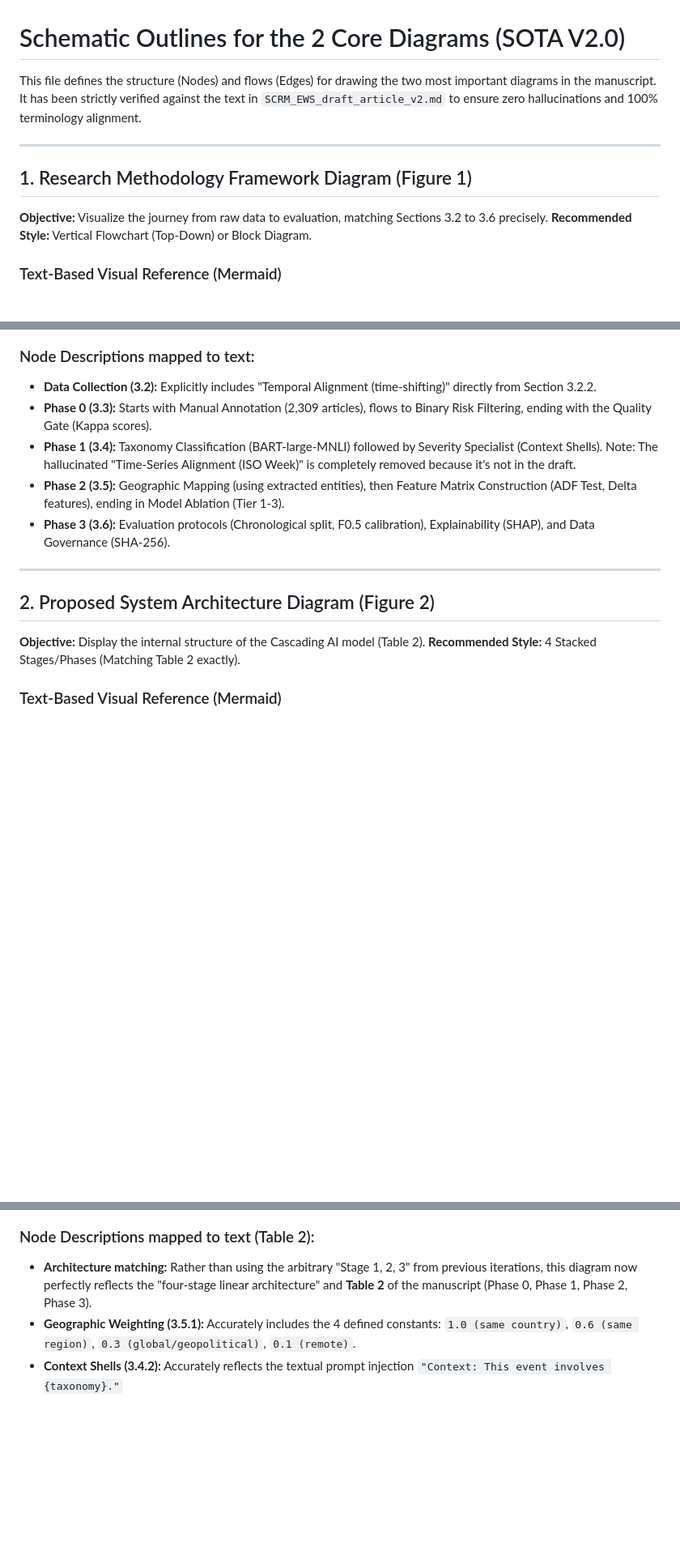
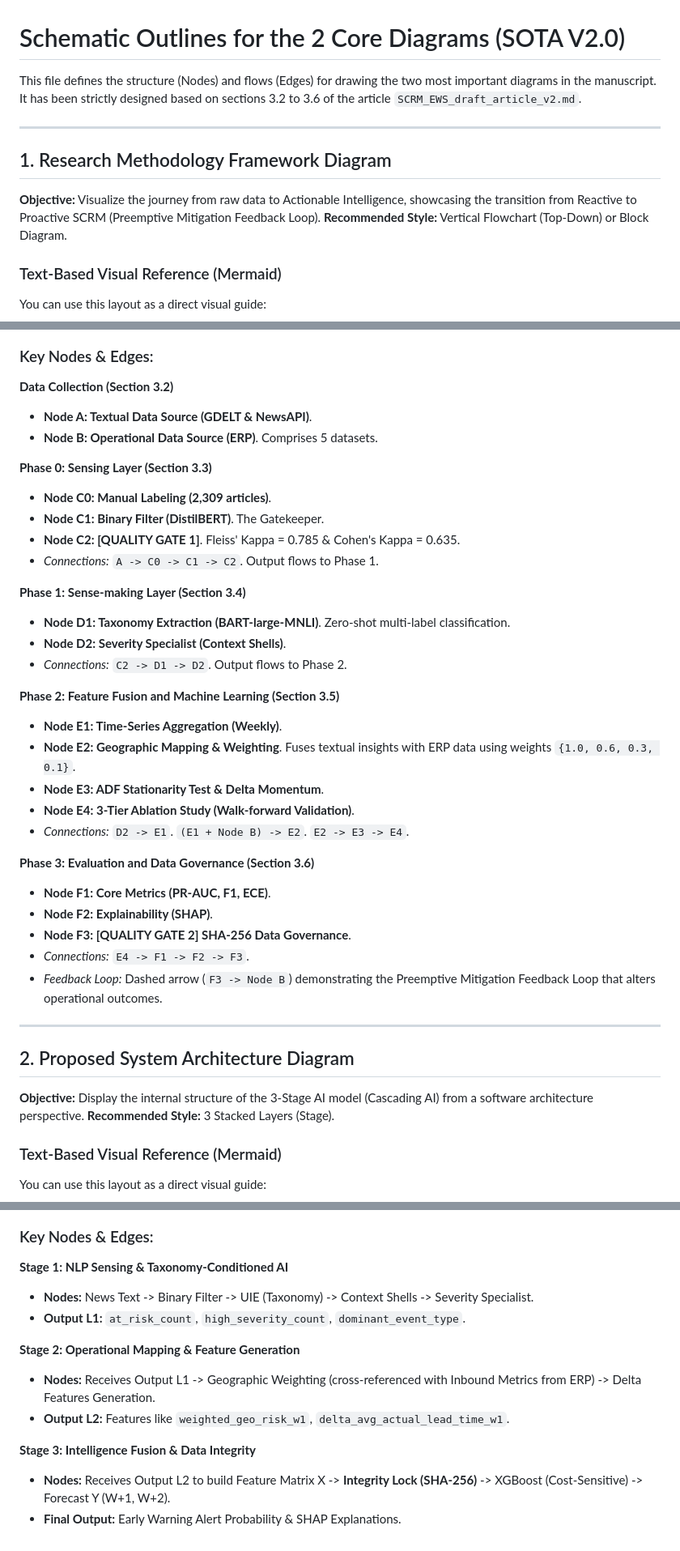
Before and after one commit to duongdaominhduc-pixel/SCRM_Early_Warning_System, a Markdown page: 0. project documents/schematic_outline.md, 3 parts joined by grey strips. Shown at 81% size. Drawn GitHub-style; blank space fills up the shorter version.

Commit message:
Rewrite schematic outline based on approved implementation plan (Phase 0-3 mapping, Feedback Loop to ERP)

````diff
--- a/0. project documents/schematic_outline.md
+++ b/0. project documents/schematic_outline.md
@@ -1,14 +1,16 @@
 # Schematic Outlines for the 2 Core Diagrams (SOTA V2.0)
 
-This file defines the structure (Nodes) and flows (Edges) for drawing the two most important diagrams in the manuscript. It has been strictly verified against the text in `SCRM_EWS_draft_article_v2.md` to ensure zero hallucinations and 100% terminology alignment.
+This file defines the structure (Nodes) and flows (Edges) for drawing the two most important diagrams in the manuscript. It has been strictly designed based on sections 3.2 to 3.6 of the article `SCRM_EWS_draft_article_v2.md`.
 
 ---
 
-## 1. Research Methodology Framework Diagram (Figure 1)
+## 1. Research Methodology Framework Diagram
 
-**Objective:** Visualize the journey from raw data to evaluation, matching Sections 3.2 to 3.6 precisely.
+**Objective:** Visualize the journey from raw data to Actionable Intelligence, showcasing the transition from Reactive to Proactive SCRM (Preemptive Mitigation Feedback Loop).
 **Recommended Style:** Vertical Flowchart (Top-Down) or Block Diagram.
 
 ### Text-Based Visual Reference (Mermaid)
+You can use this layout as a direct visual guide:
+
 ```mermaid
 flowchart TD
@@ -57,19 +58,45 @@ flowchart TD
 ```
 
-### Node Descriptions mapped to text:
-- **Data Collection (3.2):** Explicitly includes "Temporal Alignment (time-shifting)" directly from Section 3.2.2.
-- **Phase 0 (3.3):** Starts with Manual Annotation (2,309 articles), flows to Binary Risk Filtering, ending with the Quality Gate (Kappa scores).
-- **Phase 1 (3.4):** Taxonomy Classification (BART-large-MNLI) followed by Severity Specialist (Context Shells). Note: The hallucinated "Time-Series Alignment (ISO Week)" is completely removed because it's not in the draft.
-- **Phase 2 (3.5):** Geographic Mapping (using extracted entities), then Feature Matrix Construction (ADF Test, Delta features), ending in Model Ablation (Tier 1-3).
-- **Phase 3 (3.6):** Evaluation protocols (Chronological split, F0.5 calibration), Explainability (SHAP), and Data Governance (SHA-256).
+### Key Nodes & Edges:
+
+**Data Collection (Section 3.2)**
+- **Node A: Textual Data Source (GDELT & NewsAPI)**.
+- **Node B: Operational Data Source (ERP)**. Comprises 5 datasets.
+
+**Phase 0: Sensing Layer (Section 3.3)**
+- **Node C0: Manual Labeling (2,309 articles)**.
+- **Node C1: Binary Filter (DistilBERT)**. The Gatekeeper.
+- **Node C2: [QUALITY GATE 1]**. Fleiss' Kappa = 0.785 & Cohen's Kappa = 0.635.
+- *Connections:* `A -> C0 -> C1 -> C2`. Output flows to Phase 1.
+
+**Phase 1: Sense-making Layer (Section 3.4)**
+- **Node D1: Taxonomy Extraction (BART-large-MNLI)**. Zero-shot multi-label classification.
+- **Node D2: Severity Specialist (Context Shells)**.
+- *Connections:* `C2 -> D1 -> D2`. Output flows to Phase 2.
+
+**Phase 2: Feature Fusion and Machine Learning (Section 3.5)**
+- **Node E1: Time-Series Aggregation (Weekly)**.
+- **Node E2: Geographic Mapping & Weighting**. Fuses textual insights with ERP data using weights `{1.0, 0.6, 0.3, 0.1}`.
+- **Node E3: ADF Stationarity Test & Delta Momentum**.
+- **Node E4: 3-Tier Ablation Study (Walk-forward Validation)**.
+- *Connections:* `D2 -> E1`. `(E1 + Node B) -> E2`. `E2 -> E3 -> E4`.
+
+**Phase 3: Evaluation and Data Governance (Section 3.6)**
+- **Node F1: Core Metrics (PR-AUC, F1, ECE)**.
+- **Node F2: Explainability (SHAP)**.
+- **Node F3: [QUALITY GATE 2] SHA-256 Data Governance**.
+- *Connections:* `E4 -> F1 -> F2 -> F3`.
+- *Feedback Loop:* Dashed arrow (`F3 -> Node B`) demonstrating the Preemptive Mitigation Feedback Loop that alters operational outcomes.
 
 ---
 
-## 2. Proposed System Architecture Diagram (Figure 2)
+## 2. Proposed System Architecture Diagram
 
-**Objective:** Display the internal structure of the Cascading AI model (Table 2).
-**Recommended Style:** 4 Stacked Stages/Phases (Matching Table 2 exactly).
+**Objective:** Display the internal structure of the 3-Stage AI model (Cascading AI) from a software architecture perspective.
+**Recommended Style:** 3 Stacked Layers (Stage).
 
 ### Text-Based Visual Reference (Mermaid)
+You can use this layout as a direct visual guide:
+
 ```mermaid
 flowchart TD
@@ -109,6 +138,15 @@ flowchart TD
 ```
 
-### Node Descriptions mapped to text (Table 2):
-- **Architecture matching:** Rather than using the arbitrary "Stage 1, 2, 3" from previous iterations, this diagram now perfectly reflects the "four-stage linear architecture" and **Table 2** of the manuscript (Phase 0, Phase 1, Phase 2, Phase 3).
-- **Geographic Weighting (3.5.1):** Accurately includes the 4 defined constants: `1.0 (same country)`, `0.6 (same region)`, `0.3 (global/geopolitical)`, `0.1 (remote)`.
-- **Context Shells (3.4.2):** Accurately reflects the textual prompt injection `"Context: This event involves {taxonomy}."`
+### Key Nodes & Edges:
+
+**Stage 1: NLP Sensing & Taxonomy-Conditioned AI**
+- **Nodes:** News Text -> Binary Filter -> UIE (Taxonomy) -> Context Shells -> Severity Specialist.
+- **Output L1:** `at_risk_count`, `high_severity_count`, `dominant_event_type`.
+
+**Stage 2: Operational Mapping & Feature Generation**
+- **Nodes:** Receives Output L1 -> Geographic Weighting (cross-referenced with Inbound Metrics from ERP) -> Delta Features Generation.
+- **Output L2:** Features like `weighted_geo_risk_w1`, `delta_avg_actual_lead_time_w1`.
+
+**Stage 3: Intelligence Fusion & Data Integrity**
+- **Nodes:** Receives Output L2 to build Feature Matrix X -> **Integrity Lock (SHA-256)** -> XGBoost (Cost-Sensitive) -> Forecast Y (W+1, W+2).
+- **Final Output:** Early Warning Alert Probability & SHAP Explanations.
````
Also changed, not shown: other parts of 0. project documents/schematic_outline.md (+59 -58 lines).
